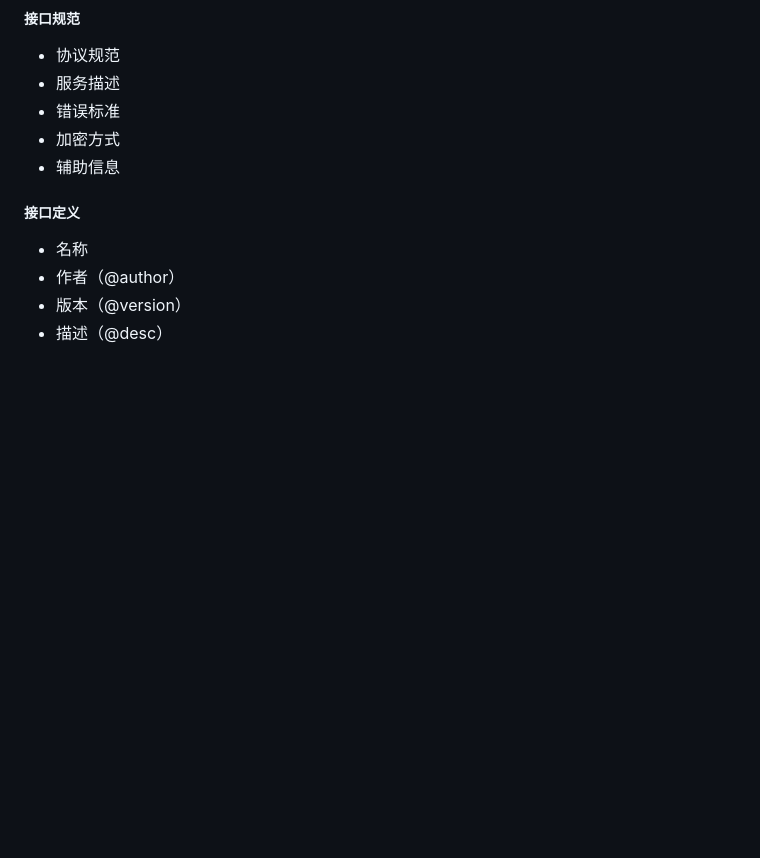
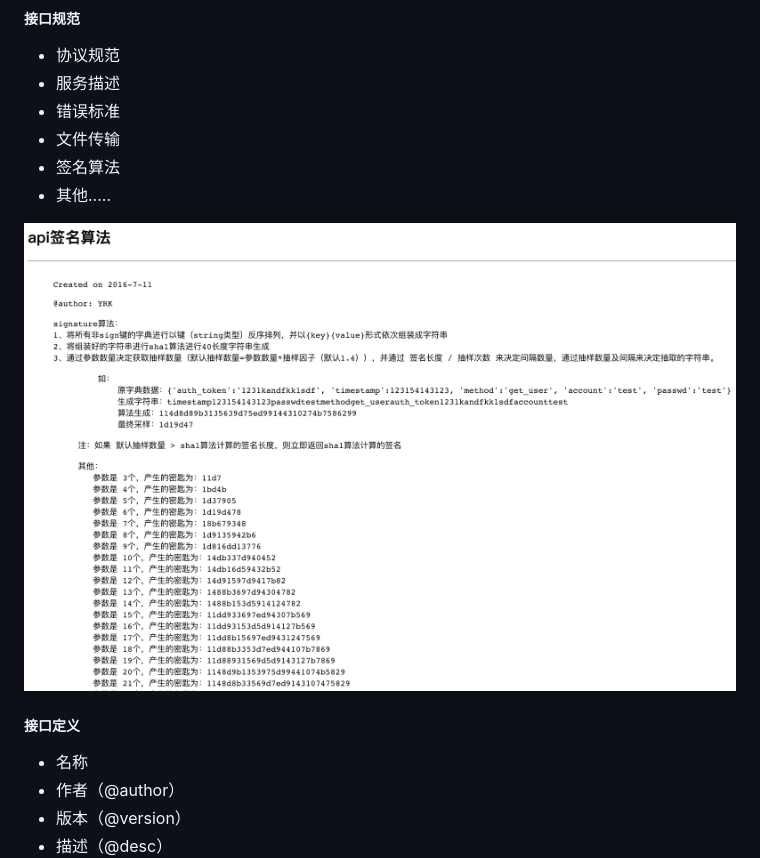
Before and after one commit to yangrongkai/develop-workflow, a Markdown page: kai-fa-liu-cheng/jie-kou-ding-yi.md, the part around the change. GitHub-like rendering; pictures changed too: assets/sign_arithmetic.png (added); blank space fills up the shorter version.

Commit message:
Updates kai-fa-liu-cheng/jie-kou-ding-yi.md
Auto commit by GitBook Editor

```diff
--- a/kai-fa-liu-cheng/jie-kou-ding-yi.md
+++ b/kai-fa-liu-cheng/jie-kou-ding-yi.md
@@ -11,8 +11,11 @@
 * 协议规范
 * 服务描述
 * 错误标准
-* 加密方式
-* 辅助信息
+* 文件传输
+* 签名算法
+* 其他.....
+
+![](/assets/sign_arithmetic.png)
 
 ##### 接口定义
 * 名称
```
